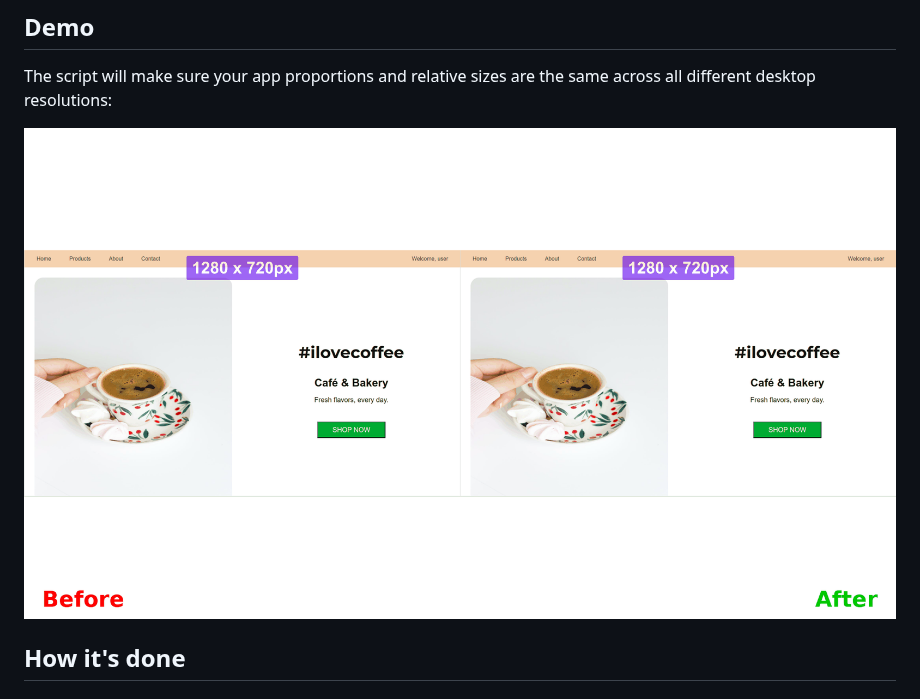
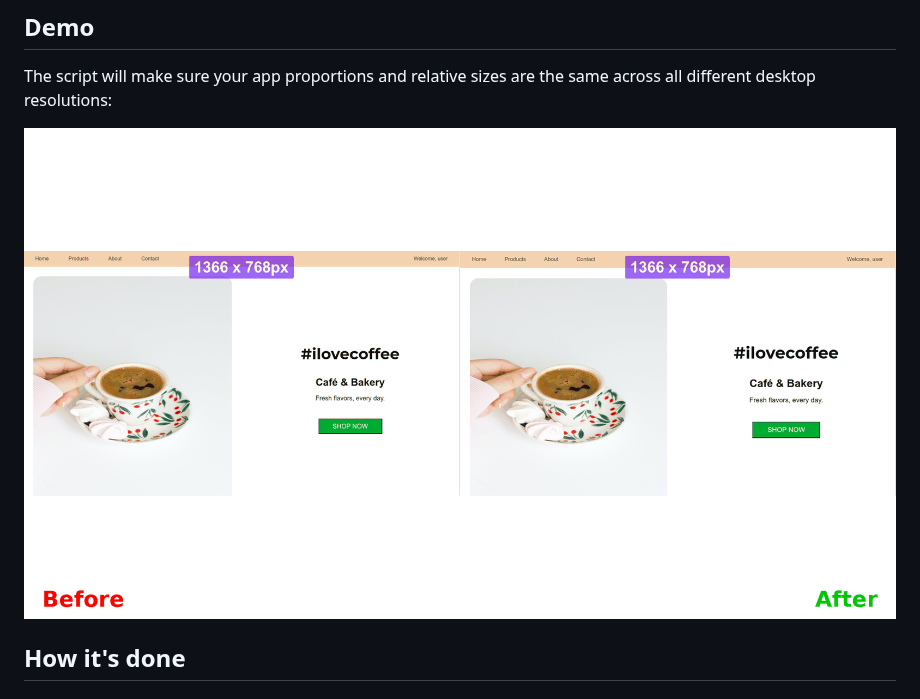
Before and after one commit to arthursb2016/ui-scaler, a Markdown page: README.md, the part around the change. Drawn GitHub-style; pictures changed too: demo.gif (deleted), ui-scaler-demo.gif (added).

Commit message:
updating demo gif

```diff
--- a/README.md
+++ b/README.md
@@ -37,7 +37,7 @@ scaleUI()
 ## Demo
 The script will make sure your app proportions and relative sizes are the same across all different desktop resolutions:
 
-![UI scaler demo](demo.gif)
+![UI scaler demo](ui-scaler-demo.gif)
 
 ## How it's done
 
```
Also changed, not shown: 1 other file.
